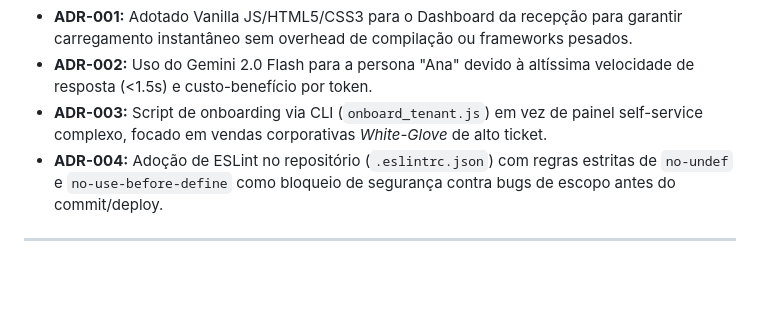
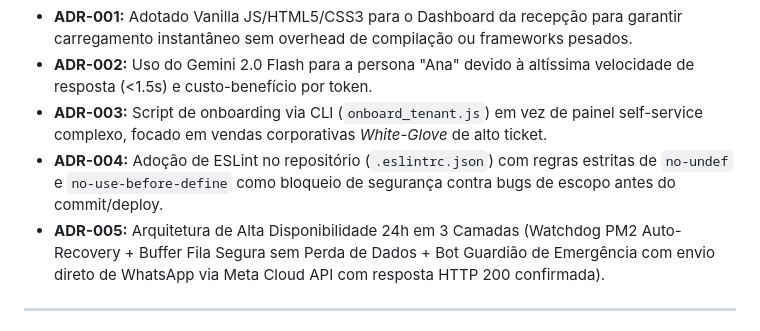
Before and after one commit to henriquehsn110-jpg/clinic-bot, a Markdown page: MEMORY.md, the part around the change. Drawn GitHub-style; blank space fills up the shorter version.

```diff
--- a/MEMORY.md
+++ b/MEMORY.md
@@ -34,6 +34,7 @@
 - **ADR-002:** Uso do Gemini 2.0 Flash para a persona "Ana" devido à altíssima velocidade de resposta (<1.5s) e custo-benefício por token.
 - **ADR-003:** Script de onboarding via CLI (`onboard_tenant.js`) em vez de painel self-service complexo, focado em vendas corporativas *White-Glove* de alto ticket.
 - **ADR-004:** Adoção de ESLint no repositório (`.eslintrc.json`) com regras estritas de `no-undef` e `no-use-before-define` como bloqueio de segurança contra bugs de escopo antes do commit/deploy.
+- **ADR-005:** Arquitetura de Alta Disponibilidade 24h em 3 Camadas (Watchdog PM2 Auto-Recovery + Buffer Fila Segura sem Perda de Dados + Bot Guardião de Emergência com envio direto de WhatsApp via Meta Cloud API com resposta HTTP 200 confirmada).
 
 ---
 
```
Also changed, not shown: STATE.md (+2 -0 lines).
